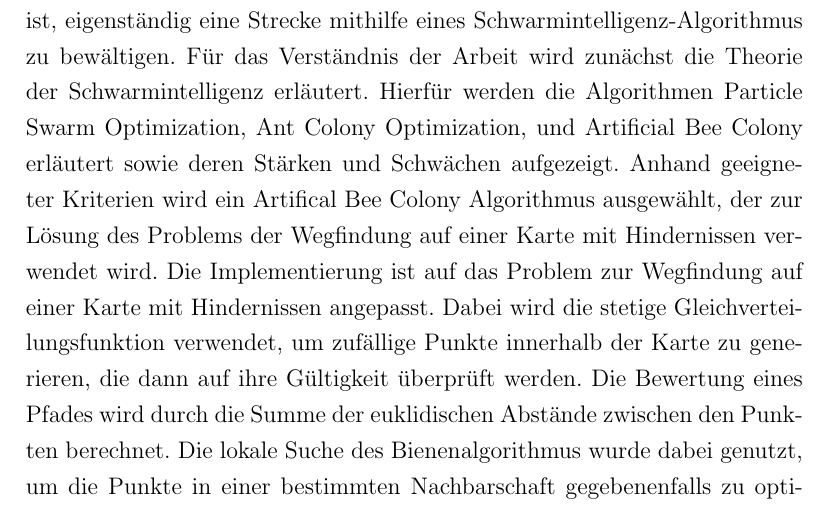
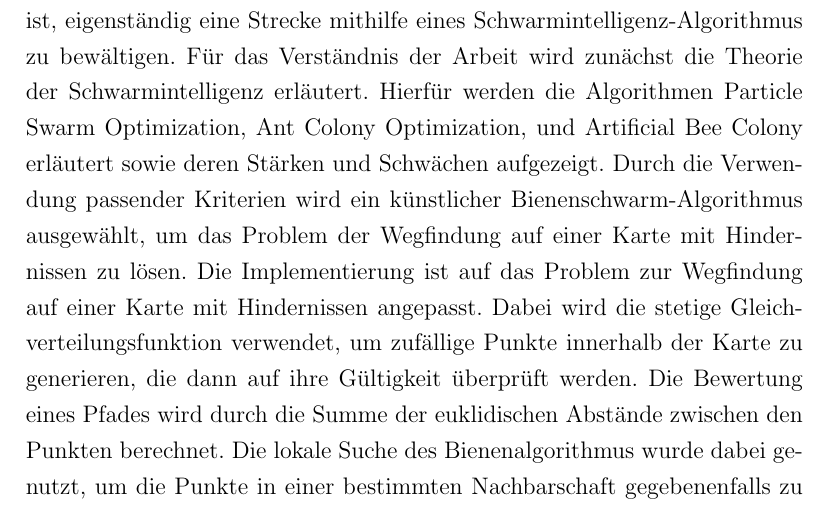
Before and after one commit to moritzrfs/mobile-swarm-intelligence, a LaTeX thesis (main.tex, which reads chapters/abstract.tex): part of page 8 of 81, cut so that both start at the same text. Compiled offline with pdfLaTeX.

Commit message:
zusammenfassung bearbeitet

```diff
--- a/chapters/abstract.tex
+++ b/chapters/abstract.tex
@@ -2,7 +2,7 @@
 \begin{abstract}
 Im Rahmen dieser Arbeit wird ein Roboter entwickelt, der in der Lage ist, eigenständig eine Strecke mithilfe eines Schwarmintelligenz-Algorithmus zu bewältigen.
 Für das Verständnis der Arbeit wird zunächst die Theorie der Schwarmintelligenz erläutert. Hierfür werden die Algorithmen Particle Swarm Optimization, Ant Colony Optimization, und Artificial Bee Colony erläutert sowie deren Stärken und Schwächen aufgezeigt.
-Anhand geeigneter Kriterien wird ein Artifical Bee Colony Algorithmus ausgewählt, der zur Lösung des Problems der Wegfindung auf einer Karte mit Hindernissen verwendet wird.
+Durch die Verwendung passender Kriterien wird ein künstlicher Bienenschwarm-Algorithmus ausgewählt, um das Problem der Wegfindung auf einer Karte mit Hindernissen zu lösen.
 Die Implementierung ist auf das Problem zur Wegfindung auf einer Karte mit Hindernissen angepasst. Dabei wird die stetige Gleichverteilungsfunktion verwendet, um zufällige Punkte innerhalb der Karte zu generieren, die dann auf ihre Gültigkeit überprüft werden. Die Bewertung eines Pfades wird durch die Summe der euklidischen Abstände zwischen den Punkten berechnet. Die lokale Suche des Bienenalgorithmus wurde dabei genutzt, um die Punkte in einer bestimmten Nachbarschaft gegebenenfalls zu optimieren. Das Ergebnis des Algorithmus liefert den besten Pfad der gefunden werden konnte.
 Für die Umsetzung des Vorhabens für den Roboter werden drei Konzepte erläutert, miteinander verglichen und anschließend das passendste Konzept anhand von Kriterien ausgewählt. Dabei werden Faktoren wie die verfügbare Hardware und vorhandene Kenntnisse berücksichtigt. Besonderes Augenmerk wird auf die Kommunikation zwischen den einzelnen Komponenten gelegt, wobei Aspekte wie Sicherheit, Authentifizierung und Validierung von Daten einbezogen wird. Hierbei wird eine Ansteuerung mittels einer REST API gewählt. Damit hierdurch übertragene Daten korrekt verarbeitet werden können, wird eine Funktion zur Übersetzung von Instruktionen für die Anwendung auf dem Einplatinencomputer implementiert und integriert. Schließlich wird die Ergebnisse der Planung mit den Hardware-Komponenten vereint, eine geeignete Plattform für den Roboter konstruiert und alles in einem Prototyp zusammengeführt.
 \end{abstract}
```
Also changed, not shown: main.pdf.
